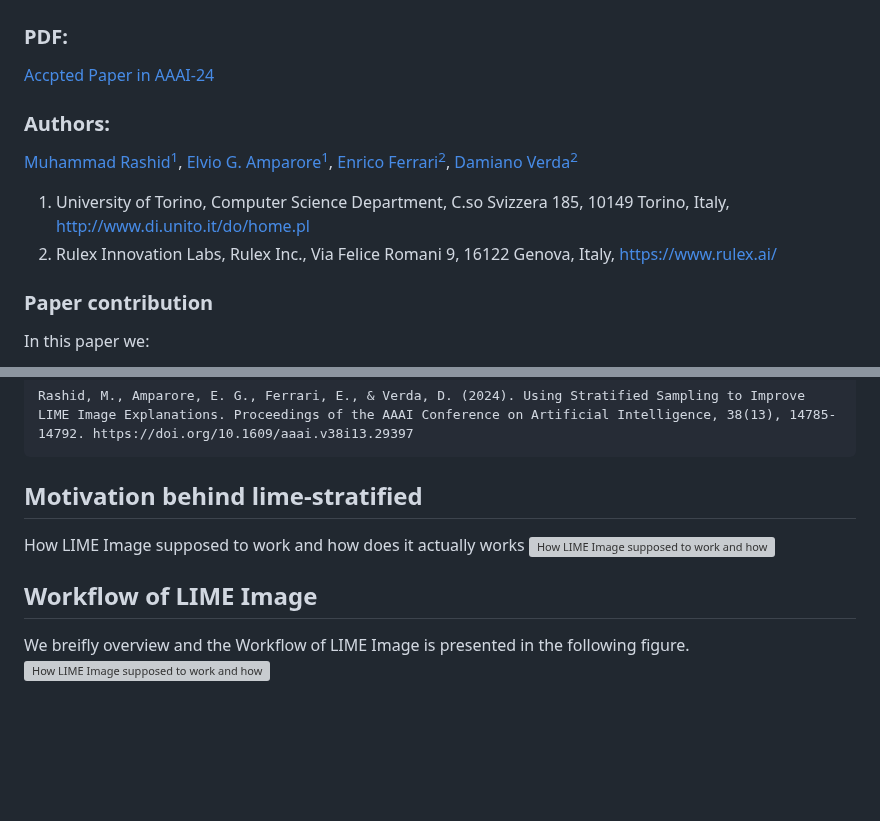
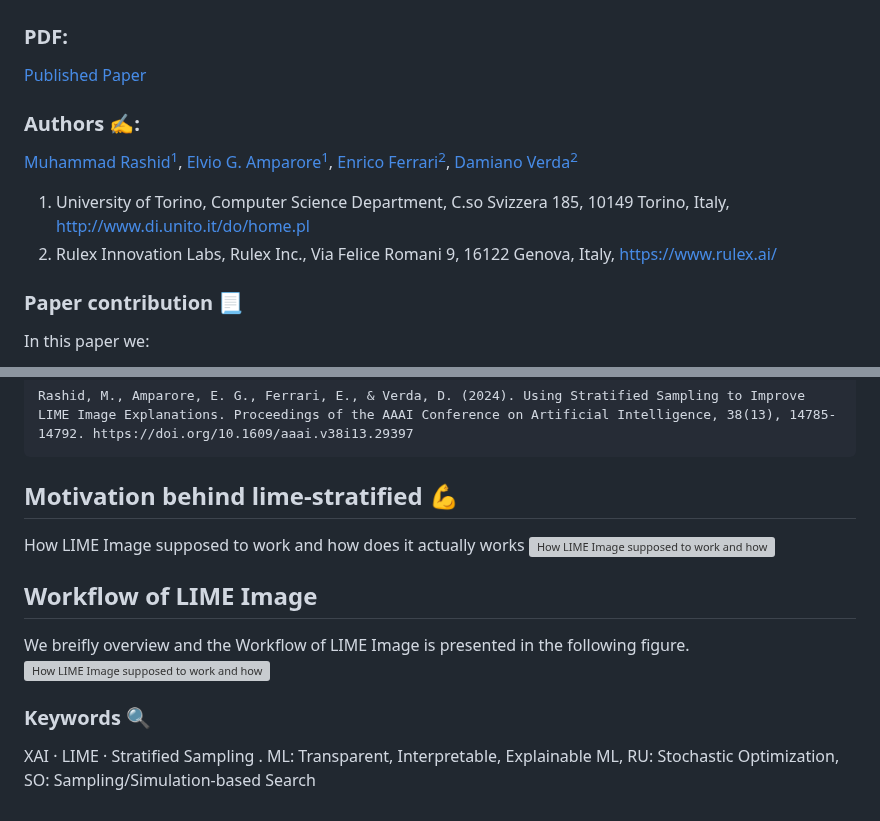
Before and after one commit to rashidrao-pk/lime-stratified-examples, a Markdown page: README.md, 2 parts joined by grey strips. Drawn GitHub-style; blank space fills up the shorter version; grey boxes are pictures that could not be loaded.

````diff
--- a/README.md
+++ b/README.md
@@ -10,13 +10,13 @@
 
 
 ### PDF:
-<a href = 'https://ojs.aaai.org/index.php/AAAI/article/view/29397'> Accpted Paper in AAAI-24 </a>
+<a href = 'https://ojs.aaai.org/index.php/AAAI/article/view/29397'> Published Paper </a>
 
-### Authors:
+### Authors ✍️:
 [Muhammad Rashid<sup>1</sup>](https://scholar.google.com/citations?user=F5u_Z5MAAAAJ&hl=en), [Elvio G. Amparore<sup>1</sup>](https://scholar.google.com/citations?user=Hivlp1kAAAAJ&hl=en&oi=ao), [Enrico Ferrari<sup>2</sup>](https://scholar.google.com/citations?user=QOflGNIAAAAJ&hl=en&oi=ao), [Damiano Verda<sup>2</sup>](https://scholar.google.com/citations?user=t6o9YSsAAAAJ&hl=en&oi=ao)
 1. University of Torino, Computer Science Department, C.so Svizzera 185, 10149 Torino, Italy, http://www.di.unito.it/do/home.pl
 2. Rulex Innovation Labs, Rulex Inc., Via Felice Romani 9, 16122 Genova, Italy, https://www.rulex.ai/
-### Paper contribution
+### Paper contribution 📃
 In this paper we:
 - investigate the distribution of the dependent variable in
 the sampled synthetic neighborhood of LIME Image,
@@ -97,7 +96,7 @@ If you use our proposed strategy, please cite us: <br>
 Rashid, M., Amparore, E. G., Ferrari, E., & Verda, D. (2024). Using Stratified Sampling to Improve LIME Image Explanations. Proceedings of the AAAI Conference on Artificial Intelligence, 38(13), 14785-14792. https://doi.org/10.1609/aaai.v38i13.29397
 ```
 
-## Motivation behind lime-stratified
+## Motivation behind lime-stratified 💪
 
 How LIME Image supposed to work and how does it actually works
 ![How LIME Image supposed to work and how does it actually works!](figs/LIME-concept-compact.svg)
@@ -106,3 +105,8 @@ How LIME Image supposed to work and how does it actually works
 ## Workflow of LIME Image
 We breifly overview and the Workflow of LIME Image is presented in the following figure.
 ![How LIME Image supposed to work and how does it actually works!](figs/LIME-Image-workflow.svg)
+
+
+### Keywords 🔍
+
+XAI · LIME · Stratified Sampling . ML: Transparent, Interpretable, Explainable ML, RU: Stochastic Optimization, SO: Sampling/Simulation-based Search
````
Also changed, not shown: other parts of README.md (+4 -5 lines).
